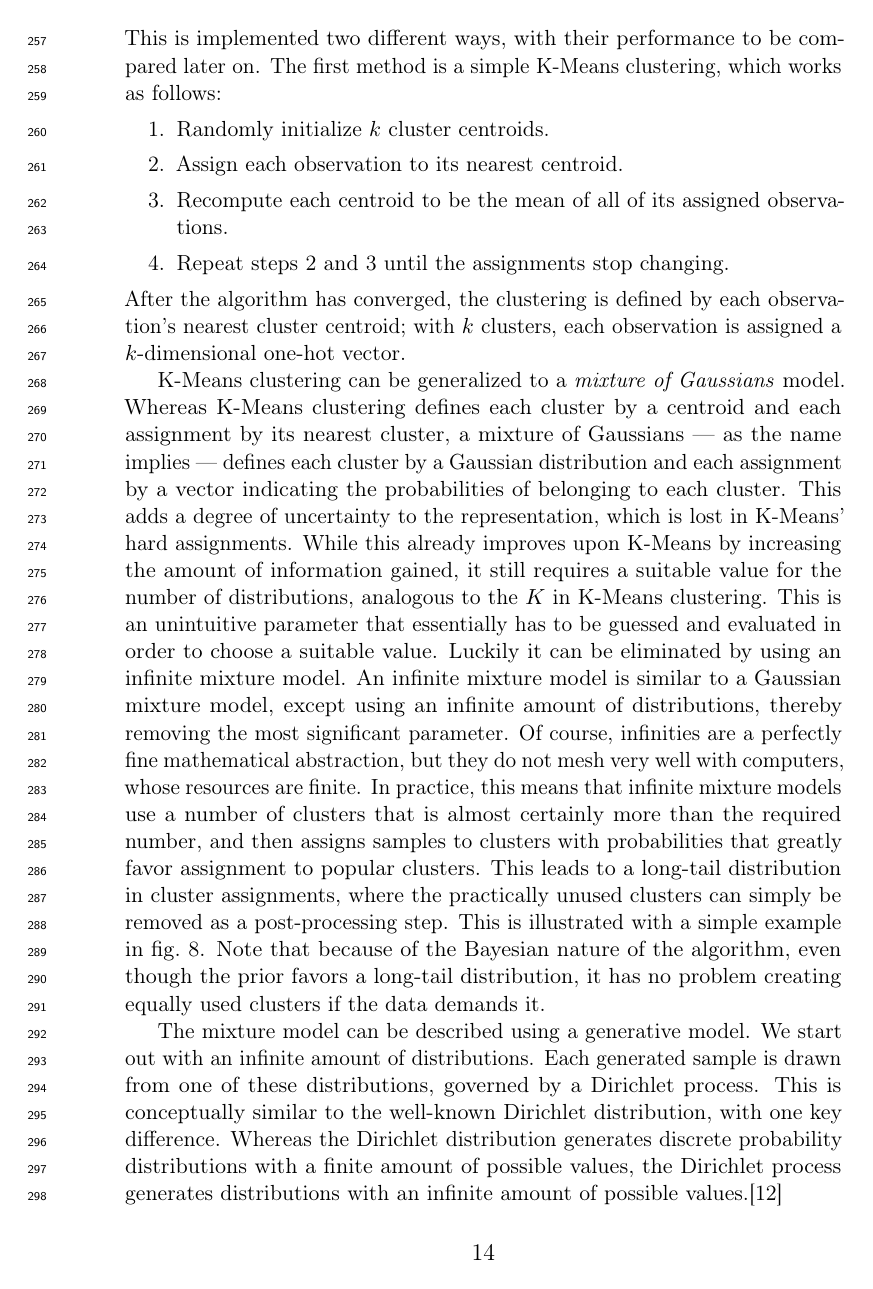
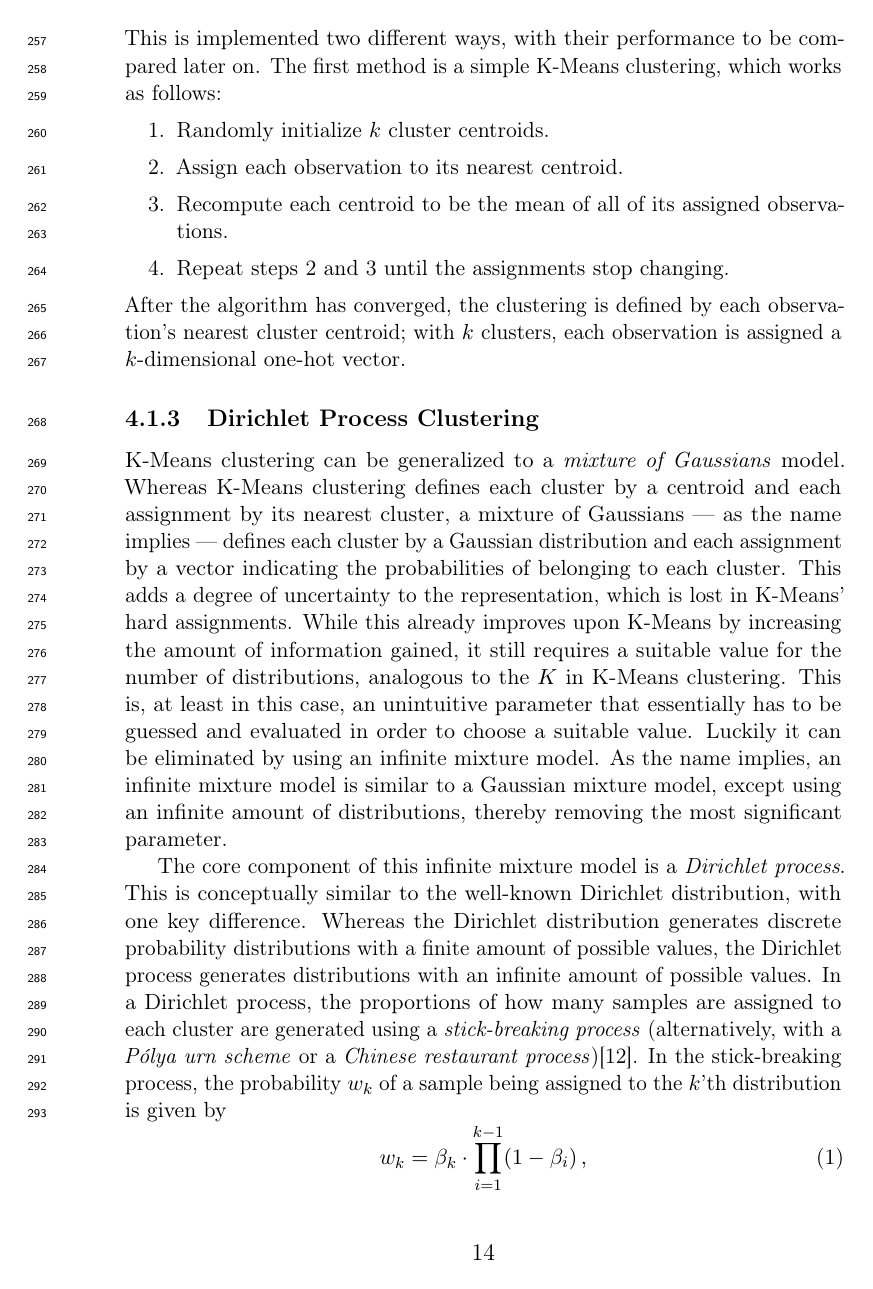
Before and after one commit to maarten990/masterthesis, a LaTeX document (report/report.tex, which reads report/approach.tex): page 15 of 32 before the commit and page 15 of 35 after it. Compiled offline with pdfLaTeX.

Commit message:
potentially finish GMM section

```diff
--- a/report/approach.tex
+++ b/report/approach.tex
@@ -122,6 +122,8 @@ After the algorithm has converged, the clustering is defined by each
 observation's nearest cluster centroid; with $k$ clusters, each observation is
 assigned a $k$-dimensional one-hot vector.
 
+\subsubsection{Dirichlet Process Clustering}
+
 K-Means clustering can be generalized to a \emph{mixture of Gaussians} model.
 Whereas K-Means clustering defines each cluster by a centroid and each
 assignment by its nearest cluster, a mixture of Gaussians --- as the name
@@ -131,19 +133,24 @@ cluster. This adds a degree of uncertainty to the representation, which is
 lost in K-Means' hard assignments. While this already improves upon K-Means by
 increasing the amount of information gained, it still requires a suitable
 value for the number of distributions, analogous to the $K$ in K-Means
-clustering. This is an unintuitive parameter that essentially has to be
-guessed and evaluated in order to choose a suitable value. Luckily it can be
-eliminated by using an infinite mixture model. An infinite mixture model is
-similar to a Gaussian mixture model, except using an infinite amount of
-distributions, thereby removing the most significant parameter.  Of course,
-infinities are a perfectly fine mathematical abstraction, but they do not mesh
-very well with computers, whose resources are finite. In practice, this means
-that infinite mixture models use a number of clusters that is almost certainly
-more than the required number, and then assigns samples to clusters with
-probabilities that greatly favor assignment to popular clusters. This leads to
-a long-tail distribution in cluster assignments, where the practically unused
-clusters can simply be removed as a post-processing step. This is illustrated
-with a simple example in \cref{fig:gmm_example}. Note that because of the
-Bayesian nature of the algorithm, even though the prior favors a long-tail
-distribution, it has no problem creating equally used clusters if the data
-demands it.
+clustering. This is, at least in this case, an unintuitive parameter that
+essentially has to be guessed and evaluated in order to choose a suitable
+value. Luckily it can be eliminated by using an infinite mixture model. As the
+name implies, an infinite mixture model is similar to a Gaussian mixture
+model, except using an infinite amount of distributions, thereby removing the
+most significant parameter.
+
+The core component of this infinite mixture model is a \emph{Dirichlet
+process}. This is conceptually similar to the well-known Dirichlet
+distribution, with one key difference. Whereas the Dirichlet distribution
+generates discrete probability distributions with a finite amount of possible
+values, the Dirichlet process generates distributions with an infinite amount
+of possible values. In a Dirichlet process, the proportions of how many
+samples are assigned to each cluster are generated using a
+\emph{stick-breaking process} (alternatively, with a \emph{P\'{o}lya urn
+scheme} or a \emph{Chinese restaurant process})\citep{dirichlet}. In the
+stick-breaking process, the probability $w_k$ of a sample being assigned to the
+$k$'th distribution is given by
+\begin{equation}
+  w_k = \beta_k \cdot \prod_{i=1}^{k-1} (1 - \beta_i)\,,
+\end{equation}
@@ -174,11 +224,3 @@ demands it.
     Dirichlet Process rightfully assigned to just three mixture components,
   despite its prior of ten.\label{fig:gmm_example}}
 \end{figure}
-
-The mixture model can be described using a generative model. We start out with
-an infinite amount of distributions. Each generated sample is drawn from one
-of these distributions, governed by a Dirichlet process. This is conceptually
-similar to the well-known Dirichlet distribution, with one key difference.
-Whereas the Dirichlet distribution generates discrete probability distributions
-with a finite amount of possible values, the Dirichlet process generates
-distributions with an infinite amount of possible values.\citep{dirichlet}
```
Also changed, not shown: report/library.bib (+12 -0 lines), report/report.pdf, report/approach.tex (64 more changed lines).
